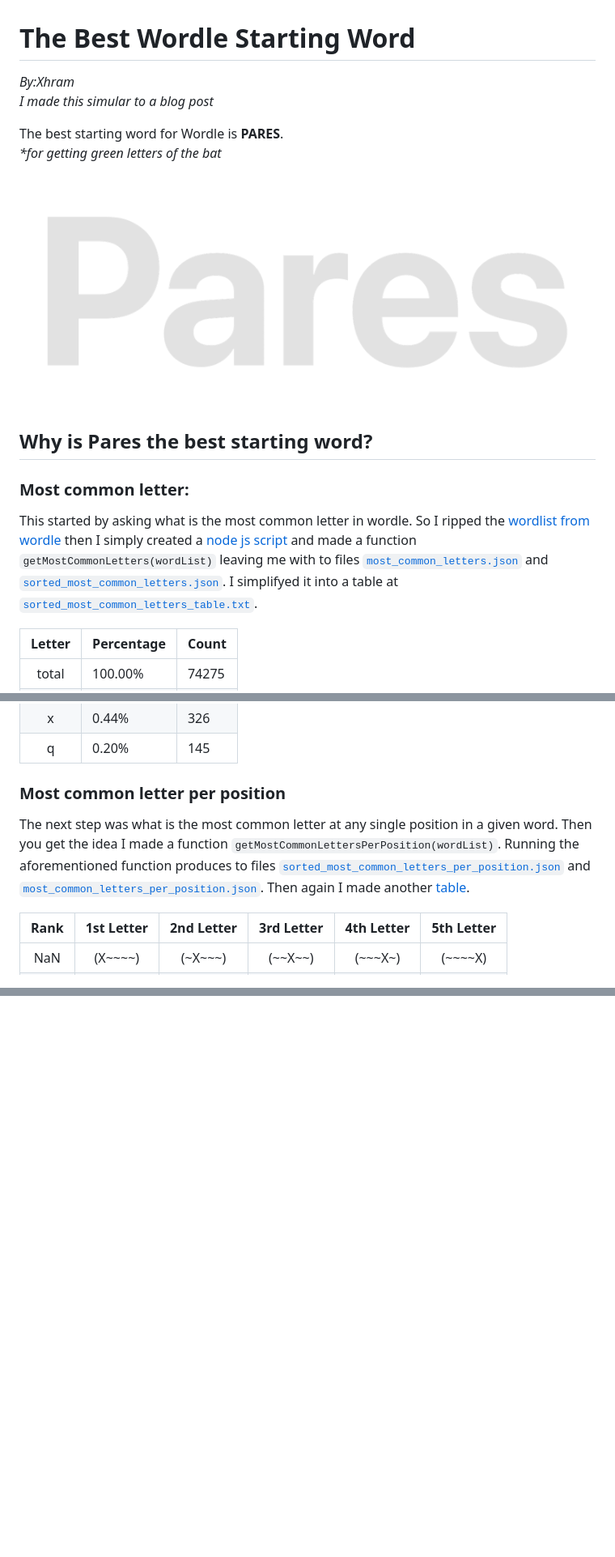
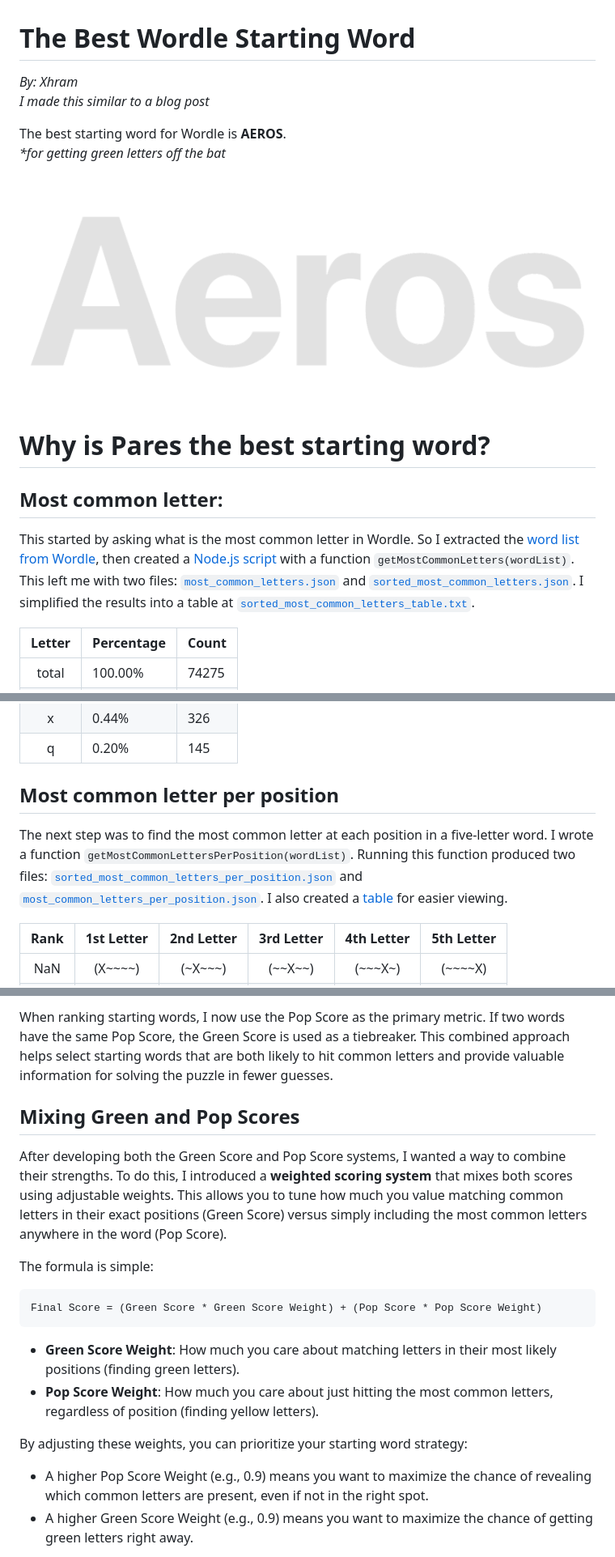
Before and after one commit to Xhram/WordleCuriosity, a Markdown page: README.md, 3 parts joined by grey strips. Shown: that part at 81% size. Rendered like a GitHub page; pictures changed too: analysis/Aeros.png (added); blank space fills up the shorter version.

Commit message:
New Approach

````diff
--- a/README.md
+++ b/README.md
@@ -1,19 +1,16 @@
 # The Best Wordle Starting Word
-*By:Xhram* <br>
-*I made this simular to a blog post*
+*By: Xhram* <br>
+*I made this similar to a blog post*
 
+The best starting word for Wordle is **AEROS**.<br>
+*\*for getting green letters off the bat*
 
-The best starting word for Wordle is **PARES**.<br>
-*\*for getting green letters of the bat*
+![Pares](./analysis/Aeros.png)
 
-![Pares](./analysis/Pares.png)
+# Why is Pares the best starting word?
 
-## Why is Pares the best starting word?
-
-### Most common letter:
-This started by asking what is the most common letter in wordle. So I ripped the [wordlist from wordle](./words.json) then I simply created a [node js script](./analysis/index.js) and made a function `getMostCommonLetters(wordList)` leaving me with to files [`most_common_letters.json`](./analysis/most_common_letters.json) and [`sorted_most_common_letters.json`](./analysis/sorted_most_common_letters.json). I simplifyed it into a table at [`sorted_most_common_letters_table.txt`](./analysis/sorted_most_common_letters_table.txt).
-
-
+## Most common letter:
+This started by asking what is the most common letter in Wordle. So I extracted the [word list from Wordle](./words.json), then created a [Node.js script](./analysis/index.js) with a function `getMostCommonLetters(wordList)`. This left me with two files: [`most_common_letters.json`](./analysis/most_common_letters.json) and [`sorted_most_common_letters.json`](./analysis/sorted_most_common_letters.json). I simplified the results into a table at [`sorted_most_common_letters_table.txt`](./analysis/sorted_most_common_letters_table.txt).
 
 | Letter | Percentage | Count |
 | :----: | ---------- | ----- |
@@ -45,10 +42,8 @@ j | 0.46% | 342
 x | 0.44% | 326
 q | 0.20% | 145
 
-
-### Most common letter per position
-The next step was what is the most common letter at any single position in a given word. Then you get the idea I made a function `getMostCommonLettersPerPosition(wordList)`. Running the aforementioned function produces to files [`sorted_most_common_letters_per_position.json`](./analysis/sorted_most_common_letters_per_position.json) and [`most_common_letters_per_position.json`](./analysis/most_common_letters_per_position.json). Then again I made another [table](./analysis/sorted_most_common_letters_per_position_table.txt).
-
+## Most common letter per position
+The next step was to find the most common letter at each position in a five-letter word. I wrote a function `getMostCommonLettersPerPosition(wordList)`. Running this function produced two files: [`sorted_most_common_letters_per_position.json`](./analysis/sorted_most_common_letters_per_position.json) and [`most_common_letters_per_position.json`](./analysis/most_common_letters_per_position.json). I also created a [table](./analysis/sorted_most_common_letters_per_position_table.txt) for easier viewing.
 
 | Rank | 1st Letter | 2nd Letter | 3rd Letter | 4th Letter | 5th Letter |
 | :--: | :--: | :--: | :--: | :--: | :--: |
@@ -292,0 +116,17 @@ Lastly I just went through every word and took the percentage that a letter at a
+When ranking starting words, I now use the Pop Score as the primary metric. If two words have the same Pop Score, the Green Score is used as a tiebreaker. This combined approach helps select starting words that are both likely to hit common letters and provide valuable information for solving the puzzle in fewer guesses.
+
+## Mixing Green and Pop Scores
+
+After developing both the Green Score and Pop Score systems, I wanted a way to combine their strengths. To do this, I introduced a **weighted scoring system** that mixes both scores using adjustable weights. This allows you to tune how much you value matching common letters in their exact positions (Green Score) versus simply including the most common letters anywhere in the word (Pop Score).
+
+The formula is simple:
+```
+Final Score = (Green Score * Green Score Weight) + (Pop Score * Pop Score Weight)
+```
+- **Green Score Weight**: How much you care about matching letters in their most likely positions (finding green letters).
+- **Pop Score Weight**: How much you care about just hitting the most common letters, regardless of position (finding yellow letters).
+
+By adjusting these weights, you can prioritize your starting word strategy:
+- A higher Pop Score Weight (e.g., 0.9) means you want to maximize the chance of revealing which common letters are present, even if not in the right spot.
+- A higher Green Score Weight (e.g., 0.9) means you want to maximize the chance of getting green letters right away.
+
````
Also changed, not shown: other parts of README.md (+72 -191 lines), 7 other files.
